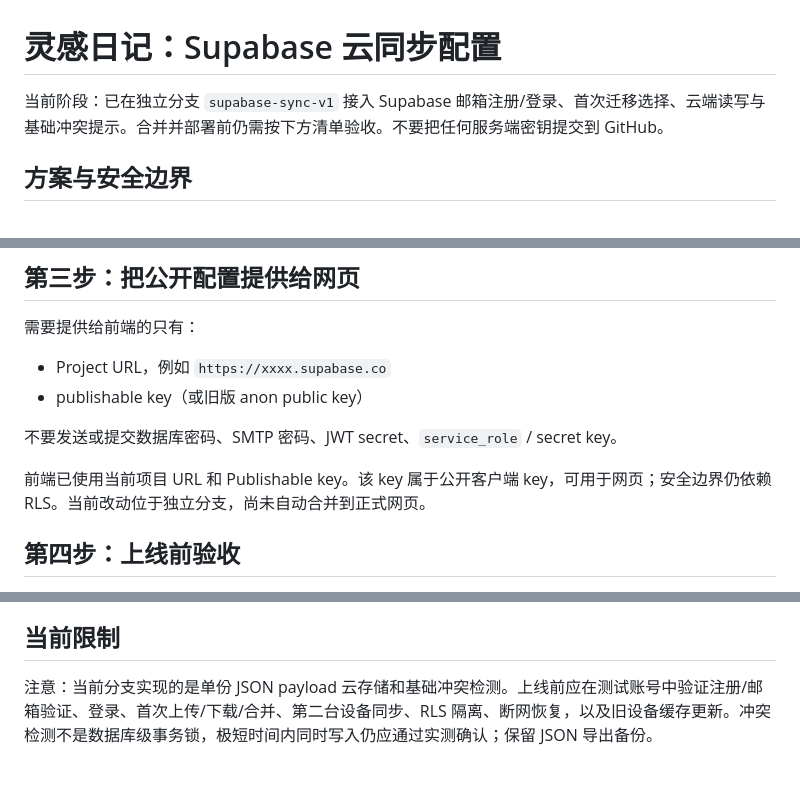
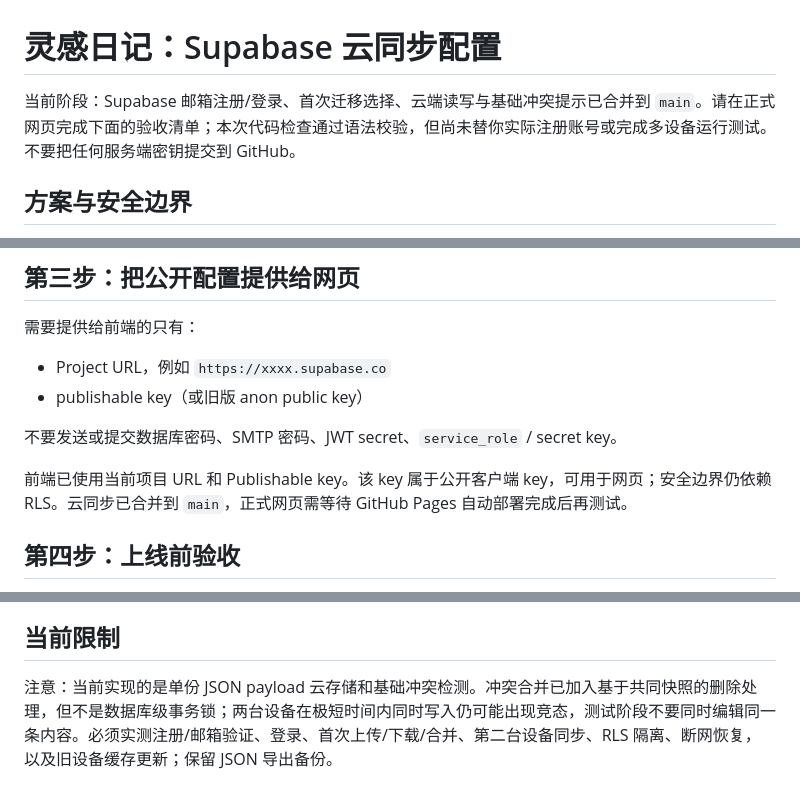
Before and after one commit to remmyshany14-maker/my-first-app, a Markdown page: SUPABASE_SETUP.md, 3 parts joined by grey strips. Rendered like a GitHub page.

Commit message:
Document post-merge Supabase sync validation and known limits

```diff
--- a/SUPABASE_SETUP.md
+++ b/SUPABASE_SETUP.md
@@ -1,6 +1,6 @@
 # 灵感日记：Supabase 云同步配置
 
-当前阶段：已在独立分支 `supabase-sync-v1` 接入 Supabase 邮箱注册/登录、首次迁移选择、云端读写与基础冲突提示。合并并部署前仍需按下方清单验收。不要把任何服务端密钥提交到 GitHub。
+当前阶段：Supabase 邮箱注册/登录、首次迁移选择、云端读写与基础冲突提示已合并到 `main`。请在正式网页完成下面的验收清单；本次代码检查通过语法校验，但尚未替你实际注册账号或完成多设备运行测试。不要把任何服务端密钥提交到 GitHub。
 
 ## 方案与安全边界
 
@@ -65,7 +65,7 @@ using ((select auth.uid()) = user_id);
 
 不要发送或提交数据库密码、SMTP 密码、JWT secret、`service_role` / secret key。
 
-前端已使用当前项目 URL 和 Publishable key。该 key 属于公开客户端 key，可用于网页；安全边界仍依赖 RLS。当前改动位于独立分支，尚未自动合并到正式网页。
+前端已使用当前项目 URL 和 Publishable key。该 key 属于公开客户端 key，可用于网页；安全边界仍依赖 RLS。云同步已合并到 `main`，正式网页需等待 GitHub Pages 自动部署完成后再测试。
 
 ## 第四步：上线前验收
 
@@ -79,4 +79,4 @@ using ((select auth.uid()) = user_id);
 
 ## 当前限制
 
-注意：当前分支实现的是单份 JSON payload 云存储和基础冲突检测。上线前应在测试账号中验证注册/邮箱验证、登录、首次上传/下载/合并、第二台设备同步、RLS 隔离、断网恢复，以及旧设备缓存更新。冲突检测不是数据库级事务锁，极短时间内同时写入仍应通过实测确认；保留 JSON 导出备份。
+注意：当前实现的是单份 JSON payload 云存储和基础冲突检测。冲突合并已加入基于共同快照的删除处理，但不是数据库级事务锁；两台设备在极短时间内同时写入仍可能出现竞态，测试阶段不要同时编辑同一条内容。必须实测注册/邮箱验证、登录、首次上传/下载/合并、第二台设备同步、RLS 隔离、断网恢复，以及旧设备缓存更新；保留 JSON 导出备份。
```
